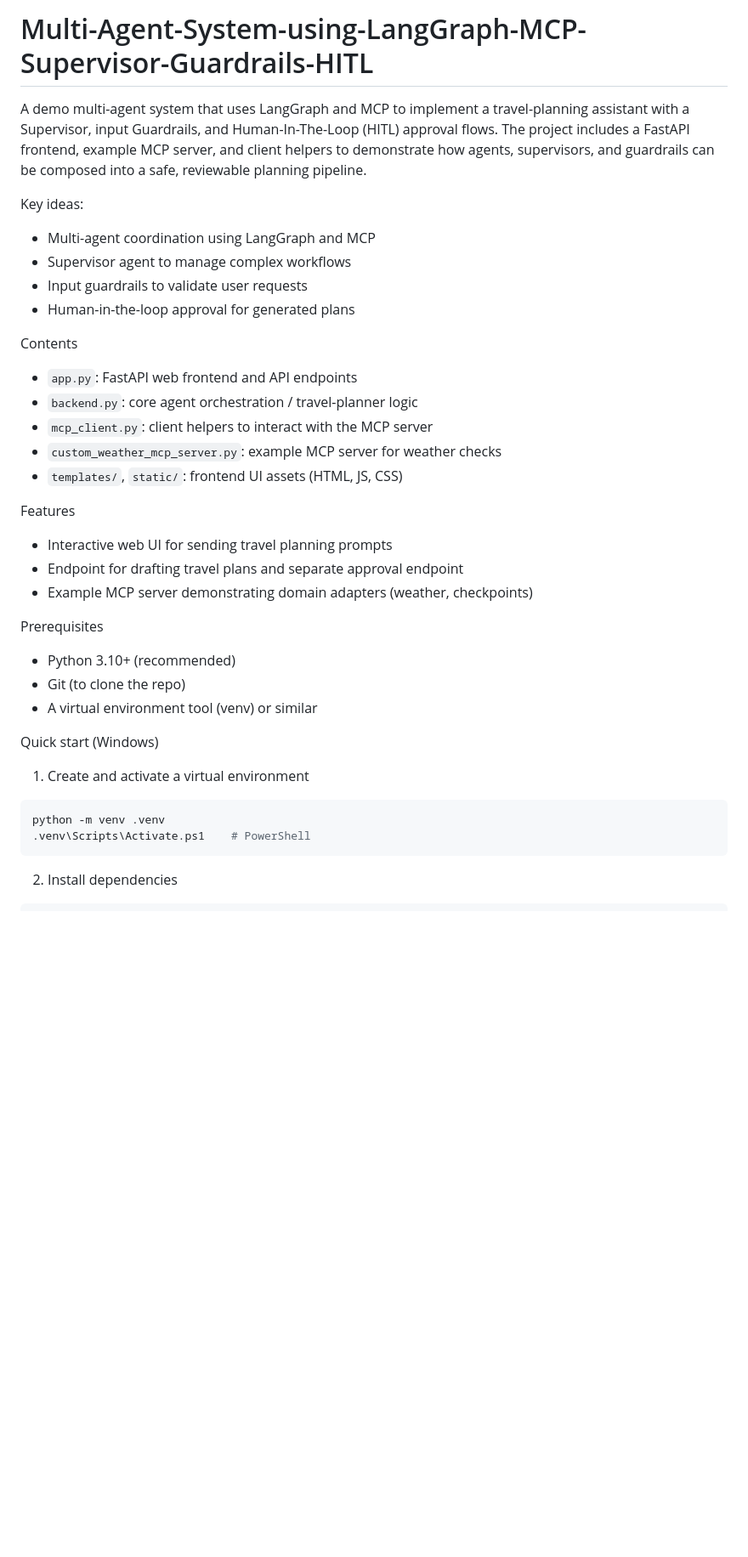
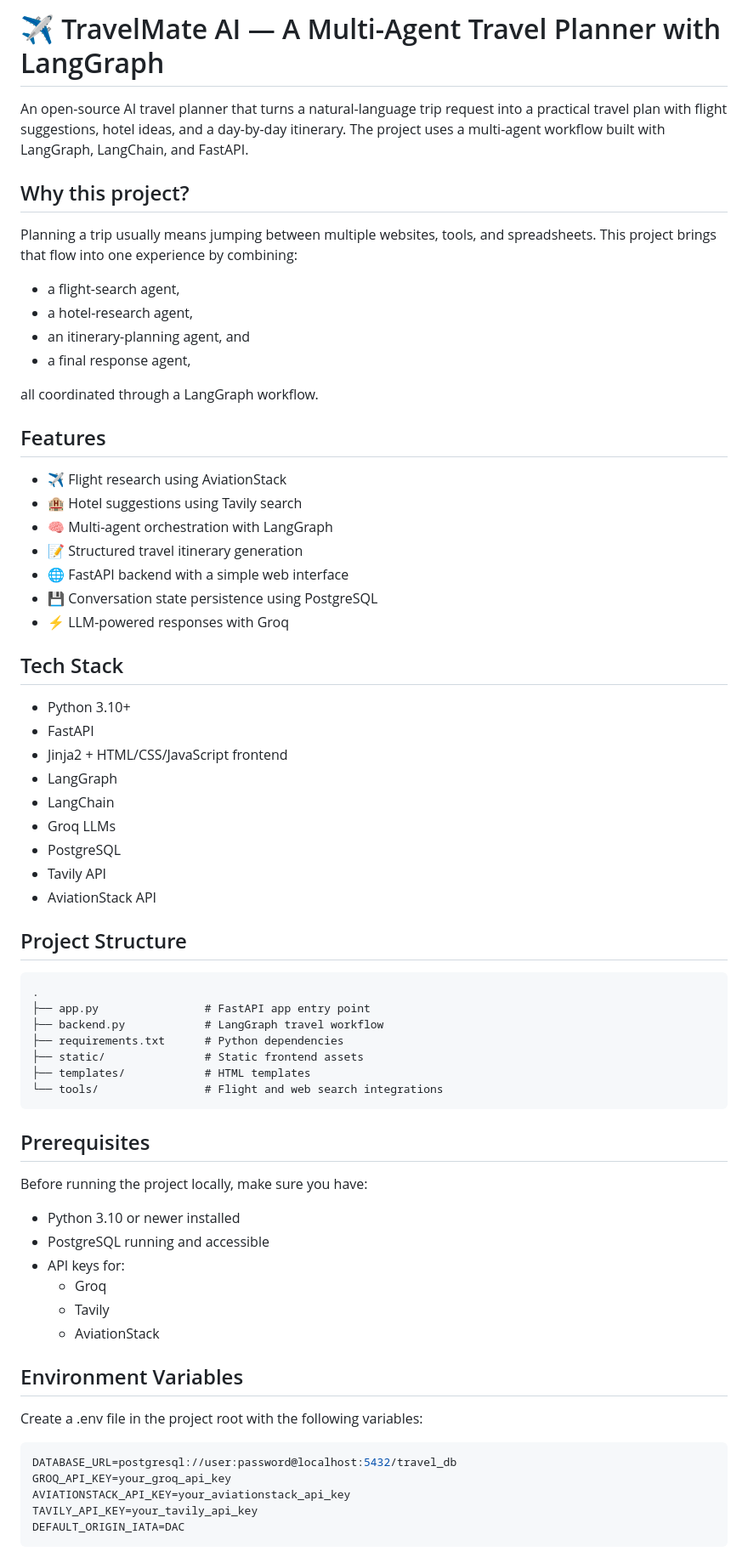
Before and after one commit to varshitha-velagacherla/Travel-Mate, a Markdown page: readme.md, the part around one of its changes. Shown at 85% size. Rendered like a GitHub page; blank space fills up the shorter version.

````diff
--- a/readme.md
+++ b/readme.md
@@ -1,39 +1,72 @@
-# Multi-Agent-System-using-LangGraph-MCP-Supervisor-Guardrails-HITL
+# ✈️ TravelMate AI — A Multi-Agent Travel Planner with LangGraph
 
-A demo multi-agent system that uses LangGraph and MCP to implement a travel-planning assistant with a Supervisor, input Guardrails, and Human-In-The-Loop (HITL) approval flows. The project includes a FastAPI frontend, example MCP server, and client helpers to demonstrate how agents, supervisors, and guardrails can be composed into a safe, reviewable planning pipeline.
+An open-source AI travel planner that turns a natural-language trip request into a practical travel plan with flight suggestions, hotel ideas, and a day-by-day itinerary. The project uses a multi-agent workflow built with LangGraph, LangChain, and FastAPI.
 
-Key ideas:
-- Multi-agent coordination using LangGraph and MCP
-- Supervisor agent to manage complex workflows
-- Input guardrails to validate user requests
-- Human-in-the-loop approval for generated plans
+## Why this project?
 
-Contents
-- `app.py`: FastAPI web frontend and API endpoints
-- `backend.py`: core agent orchestration / travel-planner logic
-- `mcp_client.py`: client helpers to interact with the MCP server
-- `custom_weather_mcp_server.py`: example MCP server for weather checks
-- `templates/`, `static/`: frontend UI assets (HTML, JS, CSS)
+Planning a trip usually means jumping between multiple websites, tools, and spreadsheets. This project brings that flow into one experience by combining:
 
-Features
-- Interactive web UI for sending travel planning prompts
-- Endpoint for drafting travel plans and separate approval endpoint
-- Example MCP server demonstrating domain adapters (weather, checkpoints)
+- a flight-search agent,
+- a hotel-research agent,
+- an itinerary-planning agent, and
+- a final response agent,
 
-Prerequisites
-- Python 3.10+ (recommended)
-- Git (to clone the repo)
-- A virtual environment tool (venv) or similar
+all coordinated through a LangGraph workflow.
 
-Quick start (Windows)
+## Features
 
-1. Create and activate a virtual environment
+- ✈️ Flight research using AviationStack
+- 🏨 Hotel suggestions using Tavily search
+- 🧠 Multi-agent orchestration with LangGraph
+- 📝 Structured travel itinerary generation
+- 🌐 FastAPI backend with a simple web interface
+- 💾 Conversation state persistence using PostgreSQL
+- ⚡ LLM-powered responses with Groq
 
-```powershell
-python -m venv .venv
-.venv\Scripts\Activate.ps1    # PowerShell
+## Tech Stack
+
+- Python 3.10+
+- FastAPI
+- Jinja2 + HTML/CSS/JavaScript frontend
+- LangGraph
+- LangChain
+- Groq LLMs
+- PostgreSQL
+- Tavily API
+- AviationStack API
+
+## Project Structure
+
+```text
+.
+├── app.py                # FastAPI app entry point
+├── backend.py            # LangGraph travel workflow
+├── requirements.txt      # Python dependencies
+├── static/               # Static frontend assets
+├── templates/            # HTML templates
+└── tools/                # Flight and web search integrations
 ```
 
-2. Install dependencies
+## Prerequisites
 
-```powershell
+Before running the project locally, make sure you have:
+
+- Python 3.10 or newer installed
+- PostgreSQL running and accessible
+- API keys for:
+  - Groq
+  - Tavily
+  - AviationStack
+
+## Environment Variables
+
+Create a .env file in the project root with the following variables:
+
+```env
+DATABASE_URL=postgresql://user:password@localhost:5432/travel_db
+GROQ_API_KEY=your_groq_api_key
+AVIATIONSTACK_API_KEY=your_aviationstack_api_key
+TAVILY_API_KEY=your_tavily_api_key
+DEFAULT_ORIGIN_IATA=DAC
+```
+
````
Also changed, not shown: other parts of readme.md (+38 -32 lines).
